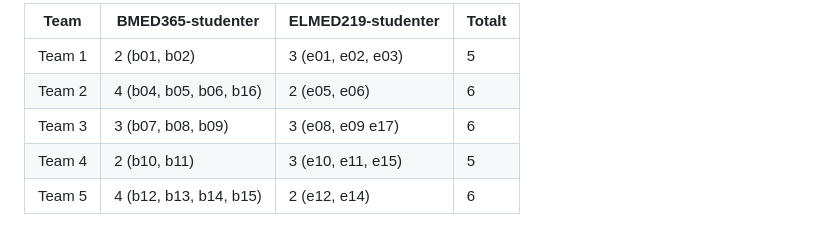
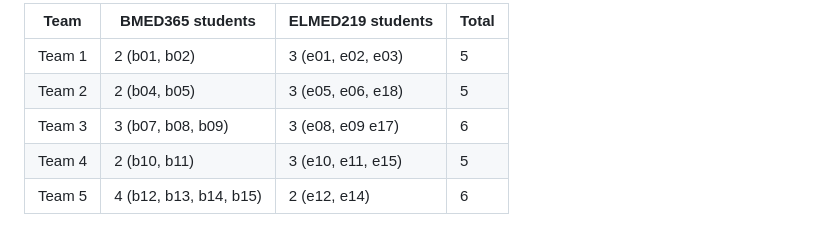
Before and after one commit to arvidl/ELMED219-2026, a Markdown page: Team-prosjekt/README.md, the part around one of its changes. GitHub-like rendering.

Commit message:
Update team attendance and student counts

```diff
--- a/Team-prosjekt/README.md
+++ b/Team-prosjekt/README.md
@@ -25,9 +25,9 @@ Pr. 2026-01-08:
 
-| Team | BMED365-studenter   | ELMED219-studenter      | Totalt |
+| Team | BMED365 students    | ELMED219 students      | Total |
 |------|---------------------|------------------------|-------|
 | Team 1 | 2 (b01, b02)      | 3 (e01, e02, e03)      | 5     |
-| Team 2 | 4 (b04, b05, b06, b16) | 2 (e05, e06)      | 6     |
-| Team 3 | 3 (b07, b08, b09) | 3 (e08, e09 e17)       | 6    |
+| Team 2 | 2 (b04, b05)      | 3 (e05, e06, e18)      | 5     |
+| Team 3 | 3 (b07, b08, b09) | 3 (e08, e09 e17)       | 6     |
 | Team 4 | 2 (b10, b11)      | 3 (e10, e11, e15)      | 5     |
 | Team 5 | 4 (b12, b13, b14, b15) | 2 (e12, e14)      | 6     |
 
```
Also changed, not shown: other parts of Team-prosjekt/README.md (+1 -1 lines).
